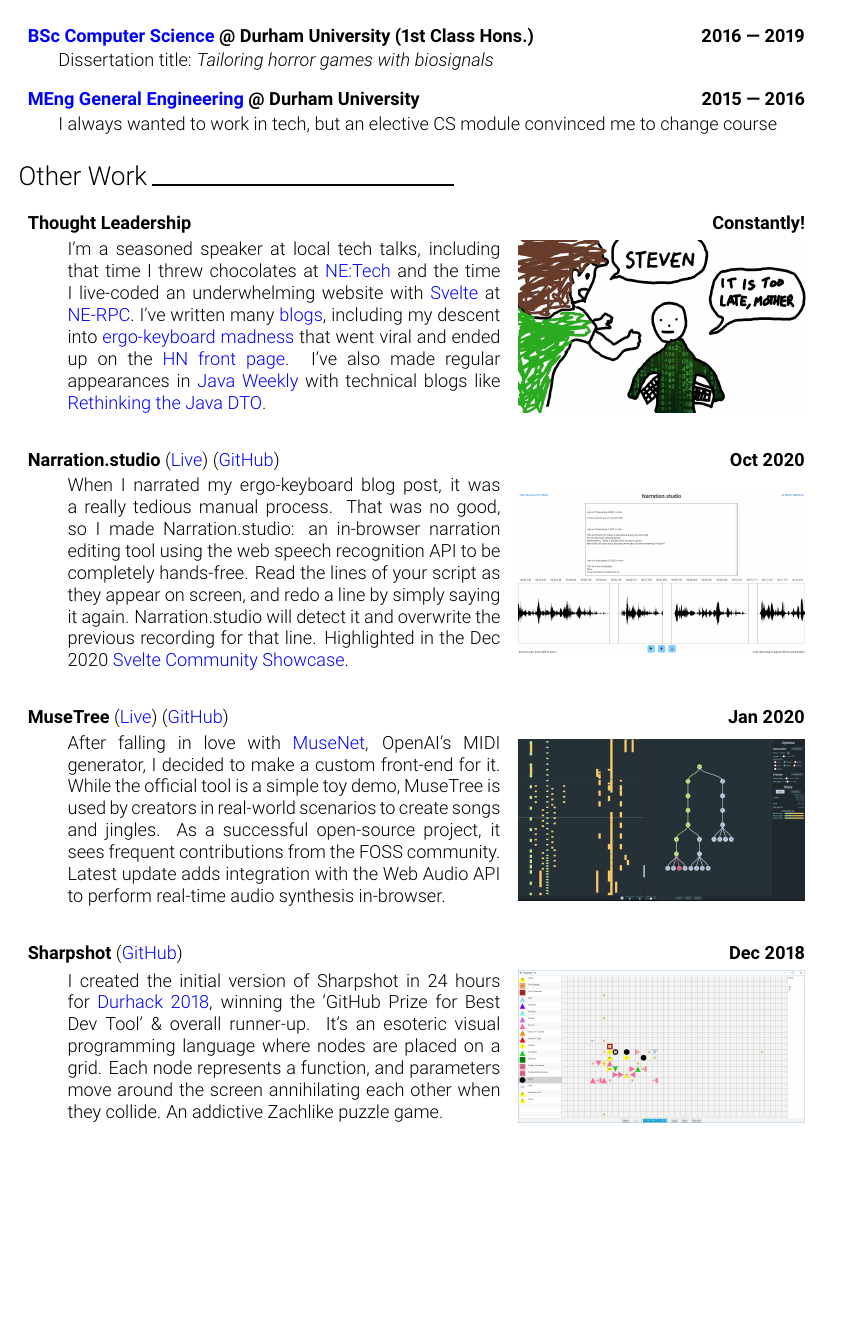
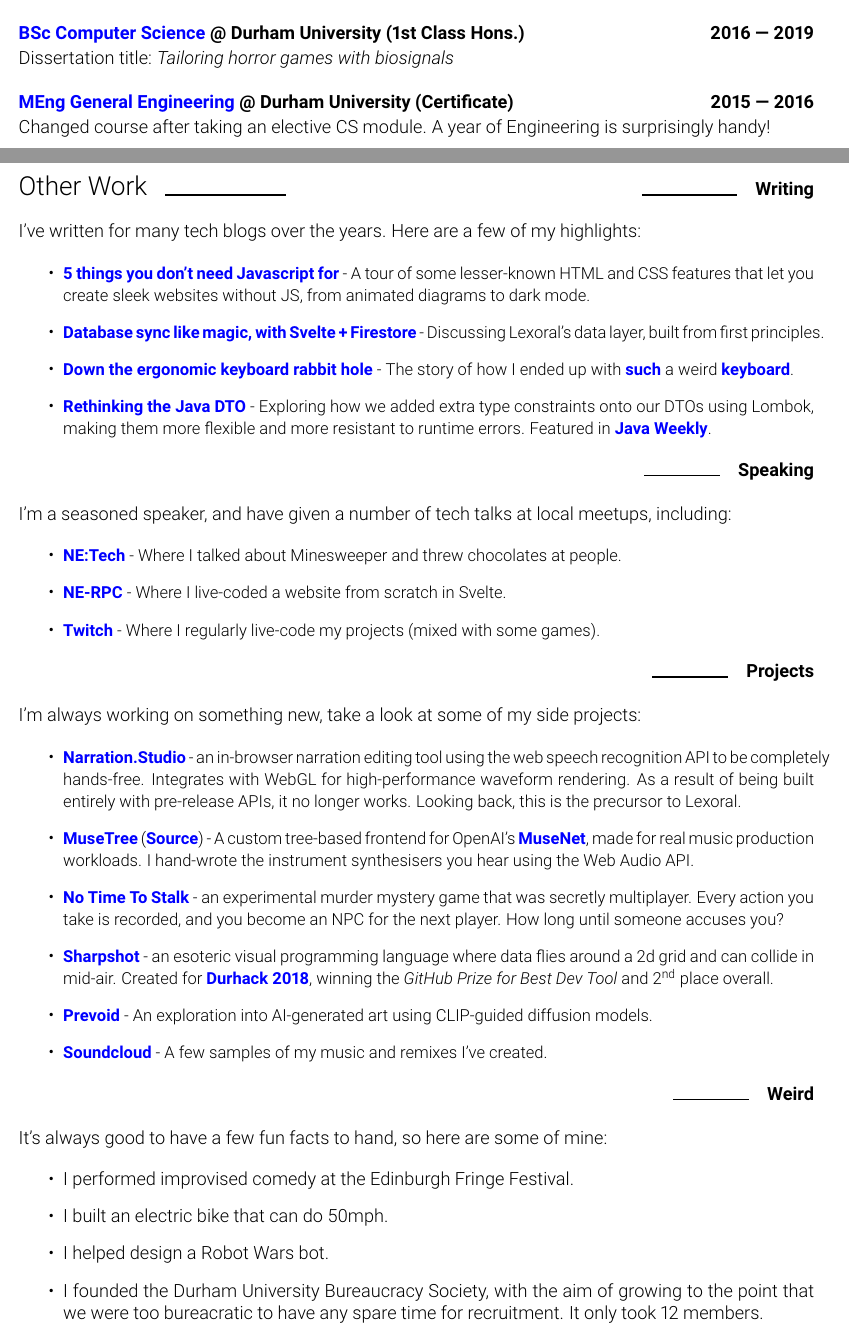
Before and after one commit to stevenwaterman/CV, a LaTeX CV (StevenWatermanCV.tex): part of page 2 of 2 before the commit and two parts of pages 2 and 3 of 3 after it, the two joined at a grey line, cut so that both start at the same text, the shorter picture padded with empty space. Compiled offline with pdfLaTeX.

Commit message:
Update with Lexoral and Technical Coaching

```diff
--- a/StevenWatermanCV.tex
+++ b/StevenWatermanCV.tex
@@ -4,10 +4,13 @@
 \usepackage[sfdefault,light]{roboto}
 \usepackage[none]{hyphenat}%Remove hyphenation
 \usepackage{fontawesome}
+\usepackage{enumitem}
 \usepackage{hyperref}
 \usepackage{tabularx}
 \usepackage{tikz}
 \usepackage{graphbox}
+\usepackage{multicol}
+\usepackage{wrapfig}
 
  \hypersetup{
 	colorlinks=true,
@@ -94,2 +206,7 @@
+	\vspace{24pt}
+	\begin{tabularx}{\textwidth}{@{}llXrr@{}}
+		\begin{Large}Education\end{Large}&
+		\rule{80pt}{1pt}&&&
+	\end{tabularx}\\
 
 
@@ -105,82 +213,90 @@
-	\begin{Large}Education\end{Large}
-	\rule{200pt}{1pt}\\
-
-
-	\begin{tabularx}{\linewidth}{X r}
+	\begin{tabularx}{\linewidth}{@{}Xr@{}}
 		\textbf{\href{https://www.dur.ac.uk/courses/info/?id=11509\&title=Computer+Science\&code=G400\&type=BSC\&year=2016}{BSc Computer Science} @ Durham University (1st Class Hons.)} & \textbf{2016 --- 2019}
 	\end{tabularx}\vspace{2pt}
 
-	\hspace{0.05\linewidth}\begin{minipage}{0.95\linewidth}
 	Dissertation title: \emph{Tailoring horror games with biosignals}\\
-	\end{minipage}
+
+	\begin{tabularx}{\linewidth}{@{}Xr@{}}
+		\textbf{\href{https://www.dur.ac.uk/courses/info/?id=11558\&title=General+Engineering\&code=H100\&type=MENG\&year=2015}{MEng General Engineering} @ Durham University (Certificate)} & \textbf{2015 --- 2016}
+	\end{tabularx}\vspace{2pt}
+
+	Changed course after taking an elective CS module.
+	A year of Engineering is surprisingly handy!
+
+	\newpage
+
+	\begin{tabularx}{\textwidth}{@{}llXrr@{}}
+		\begin{Large}Other Work\end{Large}&
+		\rule{80pt}{1pt}&&
+		\rule{63pt}{1pt}&
+		\textbf{Writing}
+	\end{tabularx}\\
+
+	I've written for many tech blogs over the years. Here are a few of my highlights:
+
+	\begin{itemize}
+		\item \begin{small}\href{https://lexoral.com/blog/you-dont-need-js/}{\textbf{5 things you don't need Javascript for}} - A tour of some lesser-known HTML and CSS features that let you create sleek websites without JS, from animated diagrams to dark mode.\end{small}
+
+		\item \begin{small}\href{https://lexoral.com/blog/svelte-firestore-binding/}{\textbf{Database sync like magic, with Svelte + Firestore}} - Discussing Lexoral's data layer, built from first principles.\end{small}
+
+		\item \begin{small}\href{https://blog.scottlogic.com/2020/10/09/ergo-rabbit-hole.html}{\textbf{Down the ergonomic keyboard rabbit hole}} - The story of how I ended up with \href{https://blog.scottlogic.com/swaterman/assets/ergo-rabbit-hole/layer0.png}{\textbf{such}} a weird \href{https://ergodox-ez.com/}{\textbf{keyboard}}.\end{small}
+
+		\item \begin{small}\href{https://blog.scottlogic.com/2020/01/03/rethinking-the-java-dto.html}{\textbf{Rethinking the Java DTO}} - Exploring how we added extra type constraints onto our DTOs using Lombok, making them more flexible and more resistant to runtime errors. Featured in \href{https://www.baeldung.com/java-weekly-315}{\textbf{Java Weekly}}.\end{small}
+	\end{itemize}
+
+	\begin{tabularx}{\textwidth}{@{}Xrr@{}}&
+		\rule{50pt}{1pt}&
+		\textbf{Speaking}
+	\end{tabularx}\\
+
+	I'm a seasoned speaker, and have given a number of tech talks at local meetups, including:
+
+	\begin{itemize}
+		\item \begin{small}\href{https://www.youtube.com/watch?v=2ibiA5TEsxw}{\textbf{NE:Tech}} - Where I talked about Minesweeper and threw chocolates at people.\end{small}
+
+		\item \begin{small}\href{https://www.youtube.com/watch?v=P6u0Uv_VxCU}{\textbf{NE-RPC}} - Where I live-coded a website from scratch in Svelte.\end{small}
+
+		\item \begin{small}\href{https://www.twitch.tv/stewaterman}{\textbf{Twitch}} - Where I regularly live-code my projects (mixed with some games).\end{small}
+	\end{itemize}
 
 
-	\begin{tabularx}{\linewidth}{X r}
-		\textbf{\href{https://www.dur.ac.uk/courses/info/?id=11558\&title=General+Engineering\&code=H100\&type=MENG\&year=2015}{MEng General Engineering} @ Durham University} & \textbf{2015 --- 2016}
-	\end{tabularx}\vspace{2pt}
 
-	\hspace{0.05\linewidth}\begin{minipage}{0.95\linewidth}
-		I always wanted to work in tech, but an elective CS module convinced me to change course\\
-	\end{minipage}
+	\begin{tabularx}{\textwidth}{@{}Xrr@{}}&
+		\rule{50pt}{1pt}&
+		\textbf{Projects}
+	\end{tabularx}\\
+
+	I'm always working on something new, take a look at some of my side projects:
+
+	\begin{itemize}
+		\item \begin{small}\href{https://github.com/stevenwaterman/narration.studio}{\textbf{Narration.Studio}} - an in-browser narration editing tool using the web speech recognition API to be completely hands-free. Integrates with WebGL for high-performance waveform rendering. As a result of being built entirely with pre-release APIs, it no longer works. Looking back, this is the precursor to Lexoral.\end{small}
+
+		\item \begin{small} \href{https://stevenwaterman.uk/musetree/}{\textbf{MuseTree}} (\href{https://github.com/stevenwaterman/musetree}{\textbf{Source}}) - A custom tree-based frontend for OpenAI's \href{https://openai.com/blog/musenet/}{\textbf{MuseNet}}, made for real music production workloads. I hand-wrote the instrument synthesisers you hear using the Web Audio API.\end{small}
+
+		\item \begin{small}\href{https://github.com/stevenwaterman/NoTimeToStalk}{\textbf{No Time To Stalk}} - an experimental murder mystery game that was secretly multiplayer. Every action you take is recorded, and you become an NPC for the next player. How long until someone accuses you?\end{small}
+
+		\item \begin{small}\href{https://github.com/stevenwaterman/sharpshot}{\textbf{Sharpshot}} - an esoteric visual programming language where data flies around a 2d grid and can collide in mid-air. Created for \href{http://www.durhack.com}{\textbf{Durhack 2018}}, winning the \emph{GitHub Prize for Best Dev Tool} and 2\textsuperscript{nd} place overall.\end{small}
+
+		\item \begin{small}\href{https://linktr.ee/prevoid_art}{\textbf{Prevoid}} - An exploration into AI-generated art using CLIP-guided diffusion models.\end{small}
+
+		\item \begin{small}\href{https://soundcloud.com/user-872603169/welcome-to-the-theatre}{\textbf{Soundcloud}} - A few samples of my music and remixes I've created.\end{small}
+	\end{itemize}
 
 
-	\vspace{8pt}
-	\begin{Large}Other Work\end{Large}
-	\rule{200pt}{1pt}\\
+	\begin{tabularx}{\textwidth}{@{}Xrr@{}}&
+		\rule{50pt}{1pt}&
+		\textbf{Weird}
+	\end{tabularx}\\
 
+	It's always good to have a few fun facts to hand, so here are some of mine:
 
-	\begin{tabularx}{\linewidth}{X r}
-		\textbf{Thought Leadership} & \textbf{Constantly!}
-	\end{tabularx}\vspace{2pt}
+	\begin{itemize}
+		\item I performed improvised comedy at the Edinburgh Fringe Festival.
 
-	\hspace{0.05\linewidth}\begin{tabularx}{0.95\linewidth}{Xr}
-		\begin{minipage}{\linewidth}
-			I'm a seasoned speaker at local tech talks, including that time I threw chocolates at \href{https://www.youtube.com/watch?v=2ibiA5TEsxw}{NE:Tech} and the time I live-coded an underwhelming website with \href{https://svelte.dev}{Svelte} at \href{https://www.youtube.com/watch?v=P6u0Uv_VxCU}{NE-RPC}.
-			I've written many \href{https://stevenwaterman.uk/}{blogs}, including my descent into \href{https://blog.scottlogic.com/2020/10/09/ergo-rabbit-hole.html}{ergo-keyboard madness} that went viral and ended up on the \href{https://news.ycombinator.com/item?id=24728224}{HN front page}.
-			I've also made regular appearances in \href{https://www.baeldung.com/java-weekly-315}{Java Weekly} with technical blogs like \href{https://blog.scottlogic.com/2020/01/03/rethinking-the-java-dto.html}{Rethinking the Java DTO}.
-		\end{minipage} & \href{https://blog.scottlogic.com/2020/10/09/ergo-rabbit-hole.html}{\includegraphics[align=c, width=0.36\textwidth]{keyboard}}
-	\end{tabularx}
+		\item I built an electric bike that can do 50mph.
 
-	\vspace{24pt}
+		\item I helped design a Robot Wars bot.
 
-	\begin{tabularx}{\linewidth}{X r}
-		\textbf{Narration.studio} (\href{https://narration.studio/}{Live}) (\href{https://github.com/stevenwaterman/narration.studio/}{GitHub}) & \textbf{Oct 2020}
-	\end{tabularx}\vspace{2pt}
-
-	\hspace{0.05\linewidth}\begin{tabularx}{0.95\linewidth}{Xr}
-		\begin{minipage}{\linewidth}
-			When I narrated my ergo-keyboard blog post, it was a really tedious manual process.
-			That was no good, so I made Narration.studio: an in-browser narration editing tool using the web speech recognition API to be completely hands-free.
-			Read the lines of your script as they appear on screen, and redo a line by simply saying it again.
-			Narration.studio will detect it and overwrite the previous recording for that line.
-			Highlighted in the Dec 2020 \href{https://svelte.dev/blog/whats-new-in-svelte-december-2020}{Svelte Community Showcase}.
-		\end{minipage} & \href{https://narration.studio/}{\includegraphics[align=c, width=0.36\textwidth]{narrationstudio}}
-	\end{tabularx}
-
-	\vspace{24pt}
-
-	\begin{tabularx}{\linewidth}{X r}
-		\textbf{MuseTree} (\href{https://stevenwaterman.uk/musetree/}{Live}) (\href{https://github.com/stevenwaterman/musetree}{GitHub}) & \textbf{Jan 2020}
-	\end{tabularx}\vspace{2pt}
-
-	\hspace{0.05\linewidth}\begin{tabularx}{0.95\linewidth}{Xr}
-		\begin{minipage}{\linewidth}
-			After falling in love with \href{https://openai.com/blog/musenet/}{MuseNet}, OpenAI's MIDI generator, I decided to make a custom front-end for it.
-			While the official tool is a simple toy demo, MuseTree is used by creators in real-world scenarios to create songs and jingles.
-			As a successful open-source project, it sees frequent contributions from the FOSS community.
-			Latest update adds integration with the Web Audio API to perform real-time audio synthesis in-browser.
-		\end{minipage} & \href{https://stevenwaterman.uk/musetree/}{\includegraphics[align=c, width=0.36\textwidth]{musetree}}
-	\end{tabularx}
-
-	\vspace{24pt}
-
-	\begin{tabularx}{\linewidth}{X r}
-		\textbf{Sharpshot} (\href{https://github.com/stevenwaterman/sharpshot}{GitHub}) & \textbf{Dec 2018}
-	\end{tabularx}\vspace{2pt}
-
-	\hspace{0.05\linewidth}\begin{tabularx}{0.95\linewidth}{Xr}
-		\begin{minipage}{\linewidth}
-				I created the initial version of Sharpshot in 24 hours for \href{http://www.durhack.com}{Durhack 2018}, winning the `GitHub Prize for Best Dev Tool' \& overall runner-up. It's an esoteric visual programming language where nodes are placed on a grid. Each node represents a function, and parameters move around the screen annihilating each other when they collide. An addictive Zachlike puzzle game.
-		\end{minipage} & \href{https://github.com/stevenwaterman/sharpshot}{\includegraphics[align=c, width=0.36\textwidth]{sharpshot}}
-	\end{tabularx}
+		\item I founded the Durham University Bureaucracy Society, with the aim of growing to the point that we were too bureacratic to have any spare time for recruitment. It only took 12 members.
+	\end{itemize}
 \end{document}
```
Also changed, not shown: keyboard.png (deleted), musetree.jpg (deleted), narrationstudio.png (deleted), sharpshot.png (deleted), StevenWatermanCV.tex (202 more changed lines). Lines whose indentation alone changed are shown as unchanged.
